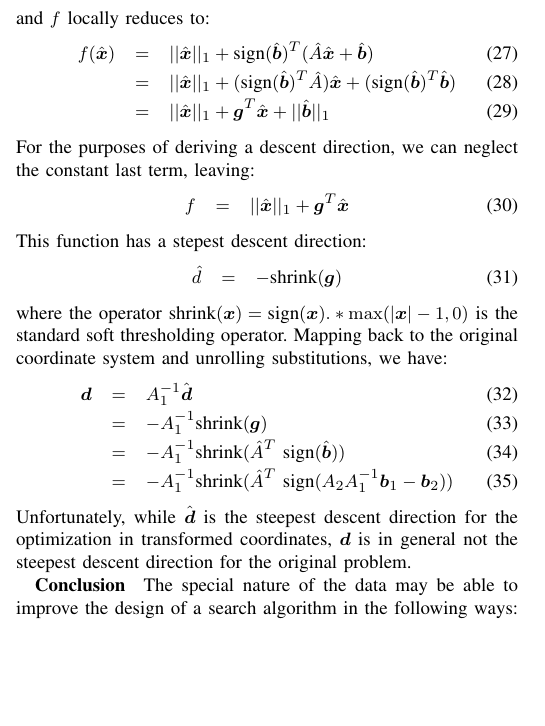
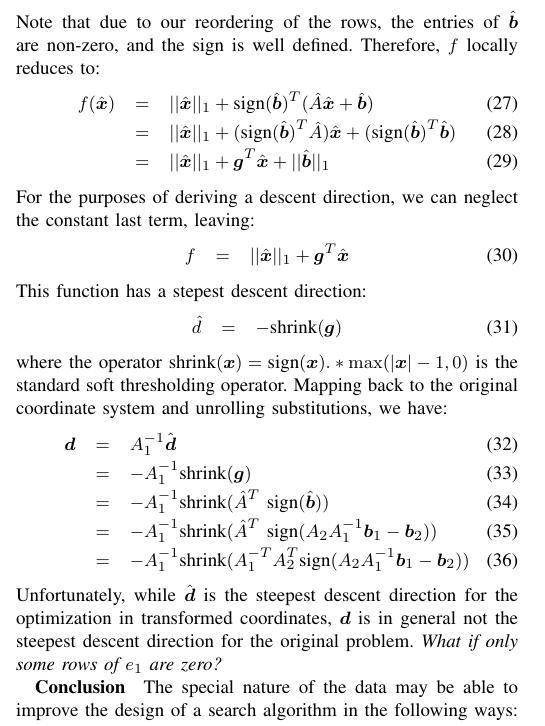
Before and after one commit to drewm1980/subgradient_descent, a LaTeX paper (main.tex): part of one column of page 4 of 4, cut at the place of the change, the shorter picture padded with empty space. Compiled offline with pdfLaTeX.

Commit message:
More corrections and notes.

```diff
--- a/main.tex
+++ b/main.tex
@@ -435,8 +435,11 @@ f(\hat\x) &=& ||\hat\x||_1 + ||A_2 A_1^{-1} (\hat\x + \bb_1) - \bb_2 ||_1 \\
 &=& ||\hat\x||_1 + || \hat A \hat\x + \hat \bb ||_1
 \end{eqnarray}
 For infinitesimal $\hat\x$, the signs of the entries of the second term of $f$ will be
-governed by the signs of the entries of $ \hat \bb = A_2 A_1^{-1} \bb_1 - \bb_2$, and $f$ locally
-reduces to:
+governed by the signs of the entries of $ \hat \bb = A_2 A_1^{-1} \bb_1 - \bb_2$.
+%Note: $A_1^{-1} \bb_1$ is the center of the linear
+Note that due to our reordering of the rows, the entries of $\hat \bb$ are non-zero,
+and the sign is well defined.
+Therefore, $f$ locally reduces to:
 \begin{eqnarray}
 f(\hat\x) &=& ||\hat\x||_1 + \sign(\hat \bb)^T(\hat A \hat \x + \hat \bb) \\
 &=& ||\hat\x||_1 + (\sign(\hat \bb)^T \hat A) \hat \x + (\sign(\hat \bb)^T  \hat \bb) \\
@@ -457,11 +460,12 @@ we have:
 \d &=& A_1^{-1} \hat \d \\
  &=& -A_1^{-1} \shrink(\g) \\
  &=& -A_1^{-1} \shrink(\hat A ^T \ \sign(\hat \bb)) \\
- &=& -A_1^{-1} \shrink(\hat A ^T \ \sign(A_2 A_1^{-1} \bb_1 - \bb_2))
+ &=& -A_1^{-1} \shrink(\hat A ^T \ \sign(A_2 A_1^{-1} \bb_1 - \bb_2)) \\
+ &=& -A_1^{-1} \shrink(A_1^{-T}A_2^T \sign(A_2 A_1^{-1} \bb_1 - \bb_2))
 \end{eqnarray}
 Unfortunately, while $\hat \d$ is the steepest descent direction for the optimization in transformed coordinates,
 $\d$ is in general not the steepest descent direction for the original problem.
-
+{\em What if only some rows of $e_1$ are zero?}
 
 {\bf Conclusion } The special nature of the data may be able to improve the design of a search algorithm in the following ways:
 \begin{enumerate}
```
